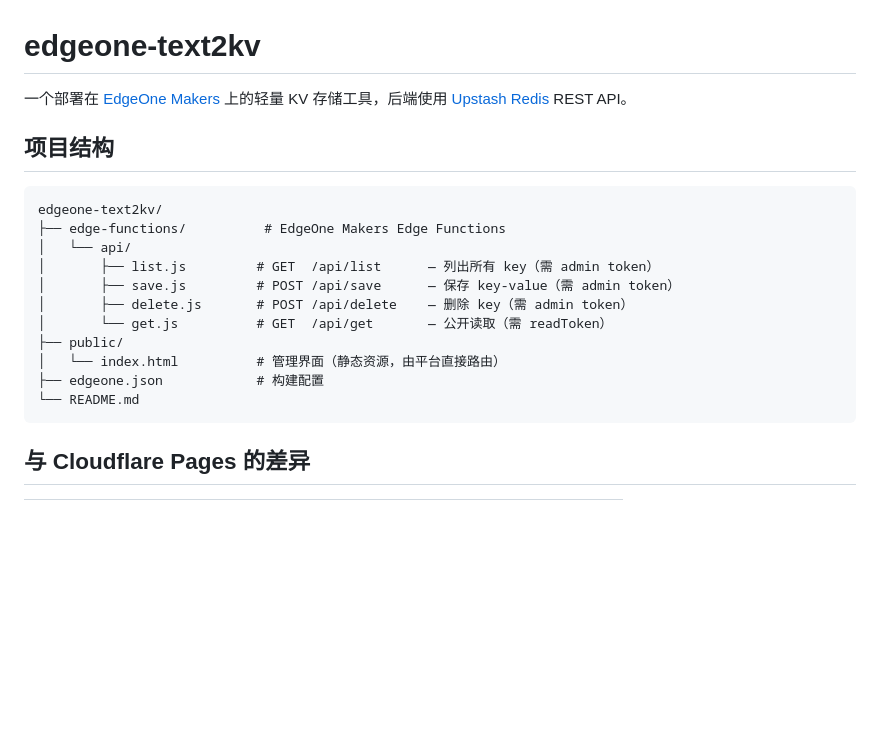
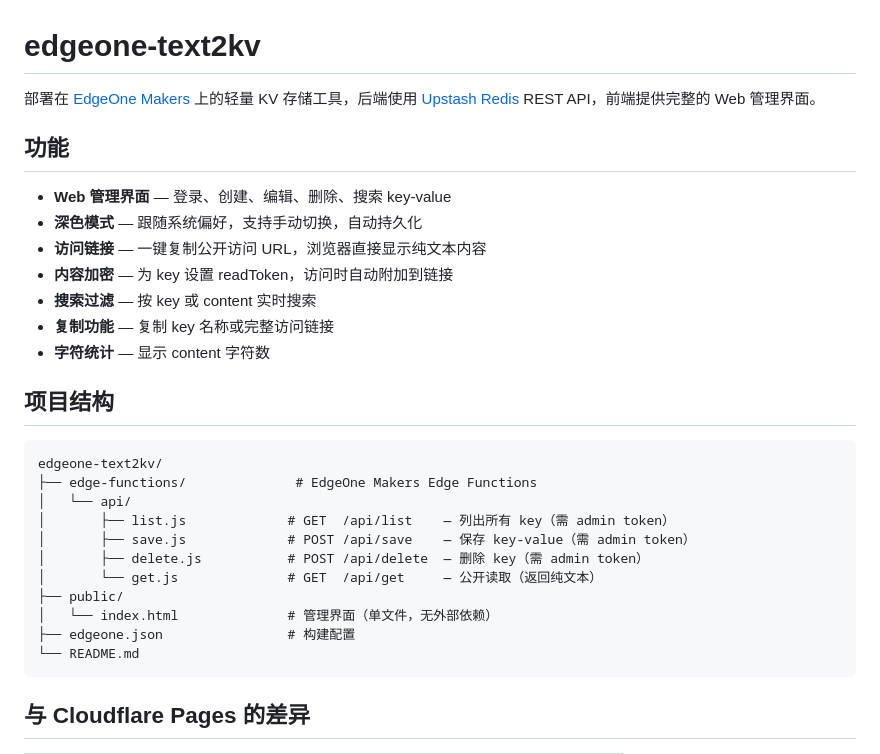
Before and after one commit to Theadvocate-bit/edgeone-text2kv, a Markdown page: README.md, the part around one of its changes. GitHub-like rendering; blank space fills up the shorter version.

````diff
--- a/README.md
+++ b/README.md
@@ -1,20 +1,30 @@
 # edgeone-text2kv
 
-一个部署在 [EdgeOne Makers](https://cloud.tencent.com/document/product/1552/127365) 上的轻量 KV 存储工具，后端使用 [Upstash Redis](https://upstash.com/) REST API。
+部署在 [EdgeOne Makers](https://cloud.tencent.com/document/product/1552/127365) 上的轻量 KV 存储工具，后端使用 [Upstash Redis](https://upstash.com/) REST API，前端提供完整的 Web 管理界面。
+
+## 功能
+
+- **Web 管理界面** — 登录、创建、编辑、删除、搜索 key-value
+- **深色模式** — 跟随系统偏好，支持手动切换，自动持久化
+- **访问链接** — 一键复制公开访问 URL，浏览器直接显示纯文本内容
+- **内容加密** — 为 key 设置 readToken，访问时自动附加到链接
+- **搜索过滤** — 按 key 或 content 实时搜索
+- **复制功能** — 复制 key 名称或完整访问链接
+- **字符统计** — 显示 content 字符数
 
 ## 项目结构
 
 ```
 edgeone-text2kv/
-├── edge-functions/          # EdgeOne Makers Edge Functions
+├── edge-functions/              # EdgeOne Makers Edge Functions
 │   └── api/
-│       ├── list.js         # GET  /api/list      — 列出所有 key（需 admin token）
-│       ├── save.js         # POST /api/save      — 保存 key-value（需 admin token）
-│       ├── delete.js       # POST /api/delete    — 删除 key（需 admin token）
-│       └── get.js          # GET  /api/get       — 公开读取（需 readToken）
+│       ├── list.js             # GET  /api/list    — 列出所有 key（需 admin token）
+│       ├── save.js             # POST /api/save    — 保存 key-value（需 admin token）
+│       ├── delete.js           # POST /api/delete  — 删除 key（需 admin token）
+│       └── get.js              # GET  /api/get     — 公开读取（返回纯文本）
 ├── public/
-│   └── index.html          # 管理界面（静态资源，由平台直接路由）
-├── edgeone.json            # 构建配置
+│   └── index.html              # 管理界面（单文件，无外部依赖）
+├── edgeone.json                # 构建配置
 └── README.md
 ```
 
````
Also changed, not shown: other parts of README.md (+40 -1 lines).
